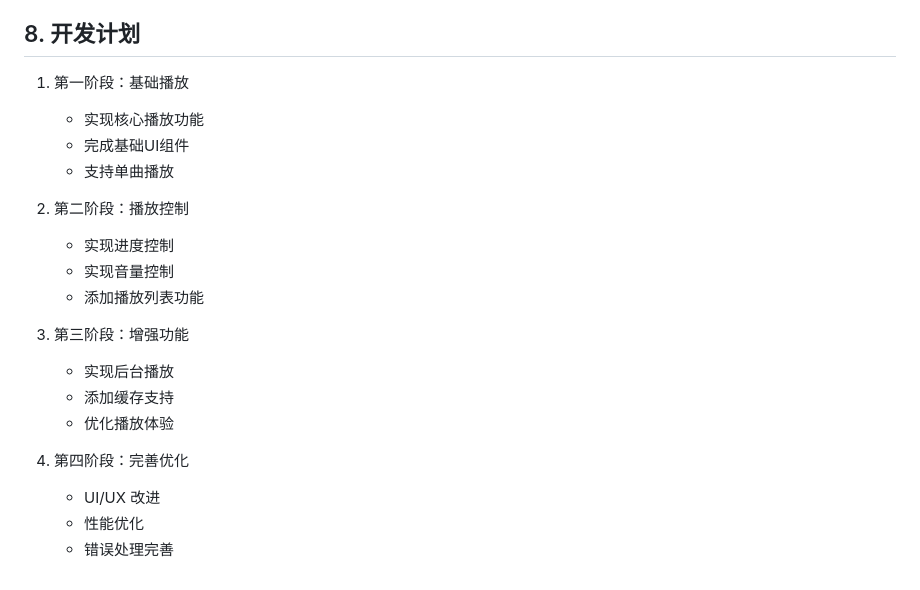
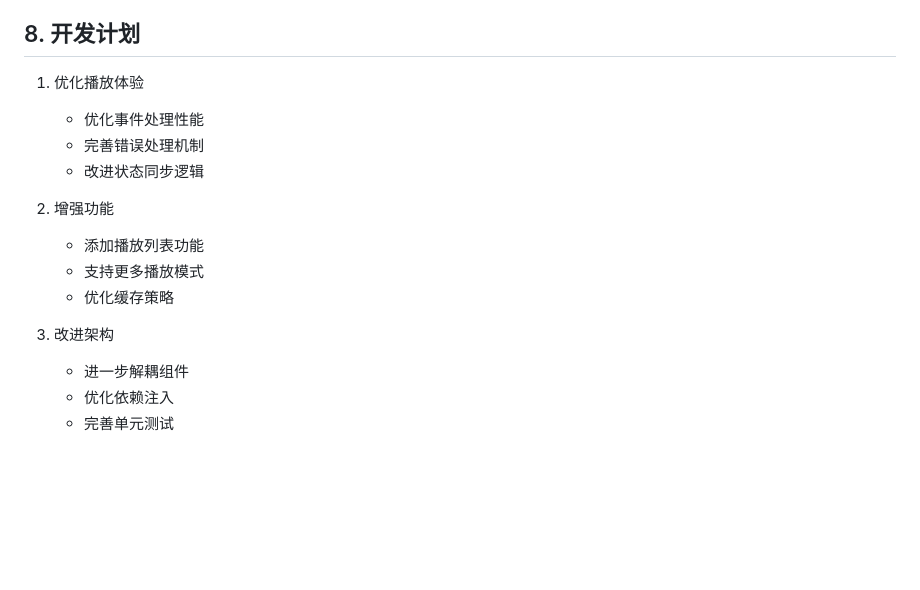
Before and after one commit to weijianxian/Yuro, a Markdown page: docs/audio_architecture.md, the part around one of its changes. Drawn GitHub-style; blank space fills up the shorter version.

```diff
--- a/docs/audio_architecture.md
+++ b/docs/audio_architecture.md
@@ -175,22 +159,18 @@ class PlayerViewModel extends ChangeNotifier {
 
 ## 8. 开发计划
 
-1. 第一阶段：基础播放
-   - 实现核心播放功能
-   - 完成基础UI组件
-   - 支持单曲播放
+1. 优化播放体验
+   - 优化事件处理性能
+   - 完善错误处理机制
+   - 改进状态同步逻辑
 
-2. 第二阶段：播放控制
-   - 实现进度控制
-   - 实现音量控制
+2. 增强功能
    - 添加播放列表功能
+   - 支持更多播放模式
+   - 优化缓存策略
 
-3. 第三阶段：增强功能
-   - 实现后台播放
-   - 添加缓存支持
-   - 优化播放体验
-
-4. 第四阶段：完善优化
-   - UI/UX 改进
-   - 性能优化
-   - 错误处理完善
+3. 改进架构
+   - 进一步解耦组件
+   - 优化依赖注入
+   - 完善单元测试
+</pre>
```
Also changed, not shown: other parts of docs/audio_architecture.md (+110 -126 lines), 1 other file.
